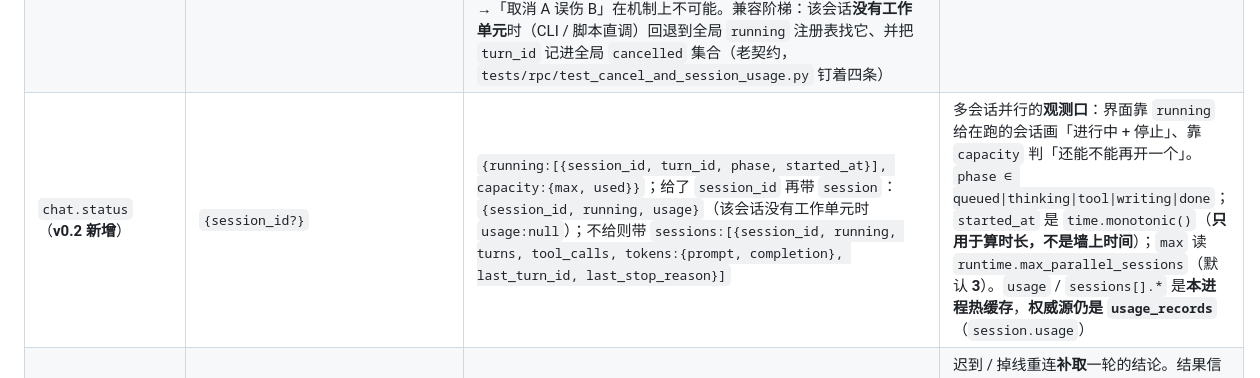
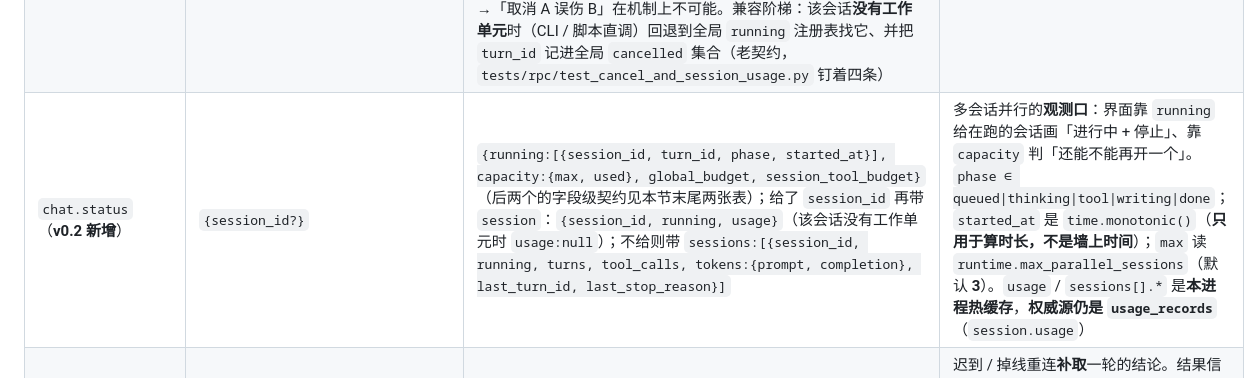
Before and after one commit to shiliyunma/ScholarScout, a Markdown page: docs/01-接口契约.md, the part around one of its changes. Drawn GitHub-style.

Commit message:
docs: 补 chat.status 的 global_budget/session_tool_budget 契约字段

```diff
--- a/docs/01-接口契约.md
+++ b/docs/01-接口契约.md
@@ -97,7 +97,7 @@
 |   ↳ 工具预算 | `runtime.max_tool_calls_per_turn`（**默认 12**，与 `config.py:145` / `docs/20 §5.1` 同一口径） | 用满预算后**再给一轮且不给工具**，模型必须收口；只有模型还想继续调工具才 `tool_limit` | 轮次预算 = 工具预算 + 1 |
 | `chat.cancel` | `{session_id?}` 或 `{turn_id?}` | `{ok, turn_id, note}`（无在跑轮次 → `{ok:false, reason:"no_running_turn", note}`） | v0.1；v0.2 起**只影响被点到的那个会话**，语义见下 |
 |   ↳ 取消语义 | — | **按 `session_id` 取消**（界面用这个：整轮结束前前端拿不到 `turn_id`）；执行时机是**步间检查**，正在跑的那一步结束后才生效，界面必须如实提示；两个都给时以 `turn_id` 为准；没有在跑的轮次回 `{ok:false, reason:"no_running_turn"}` 而非假装成功。**每会话每轮各持一个 `threading.Event`**（`TurnHandle.cancel_event`）→「取消 A 误伤 B」在机制上不可能。兼容阶梯：该会话**没有工作单元**时（CLI / 脚本直调）回退到全局 `running` 注册表找它、并把 `turn_id` 记进全局 `cancelled` 集合（老契约，`tests/rpc/test_cancel_and_session_usage.py` 钉着四条） | — |
-| `chat.status`（**v0.2 新增**） | `{session_id?}` | `{running:[{session_id, turn_id, phase, started_at}], capacity:{max, used}}`；给了 `session_id` 再带 `session`：`{session_id, running, usage}`（该会话没有工作单元时 `usage:null`）；不给则带 `sessions:[{session_id, running, turns, tool_calls, tokens:{prompt, completion}, last_turn_id, last_stop_reason}]` | 多会话并行的**观测口**：界面靠 `running` 给在跑的会话画「进行中 + 停止」、靠 `capacity` 判「还能不能再开一个」。`phase ∈ queued\|thinking\|tool\|writing\|done`；`started_at` 是 `time.monotonic()`（**只用于算时长，不是墙上时间**）；`max` 读 `runtime.max_parallel_sessions`（默认 **3**）。`usage` / `sessions[].*` 是**本进程热缓存**，**权威源仍是 `usage_records`**（`session.usage`） |
+| `chat.status`（**v0.2 新增**） | `{session_id?}` | `{running:[{session_id, turn_id, phase, started_at}], capacity:{max, used}, global_budget, session_tool_budget}`（后两个的字段级契约见本节末尾两张表）；给了 `session_id` 再带 `session`：`{session_id, running, usage}`（该会话没有工作单元时 `usage:null`）；不给则带 `sessions:[{session_id, running, turns, tool_calls, tokens:{prompt, completion}, last_turn_id, last_stop_reason}]` | 多会话并行的**观测口**：界面靠 `running` 给在跑的会话画「进行中 + 停止」、靠 `capacity` 判「还能不能再开一个」。`phase ∈ queued\|thinking\|tool\|writing\|done`；`started_at` 是 `time.monotonic()`（**只用于算时长，不是墙上时间**）；`max` 读 `runtime.max_parallel_sessions`（默认 **3**）。`usage` / `sessions[].*` 是**本进程热缓存**，**权威源仍是 `usage_records`**（`session.usage`） |
 | `chat.result`（**v0.2 新增**） | `{turn_id}` | `TurnResult`：`{turn_id, session_id, message_id, text, stop_reason, tool_calls, usage, refs, error}`；取不到 → `{ok:false, reason:"unknown_turn", turn_id, note}` | 迟到 / 掉线重连**补取**一轮的结论。结果信箱只留**最近 32 轮**、且**只在一轮收尾后才进信箱**（还在跑或已挤出的都取不到 → 如实回 `unknown_turn`，绝不回一个「看着像结果」的空壳）；与 `chat.done` 事件是**同一个 `TurnResult`**，两者并存 |
 | `session.rename` | `{session_id, title}` | `{ok, title}` | 空标题拒绝、超长截断 |
 | `session.pin` | `{session_id, pinned?=true}` | `{ok, pinned}` | **不动 `updated_at`**（置顶不是"有新活动"） |
```
Also changed, not shown: other parts of docs/01-接口契约.md (+50 -0 lines), docs/20-多会话并行设计.md (+1 -1 lines).
